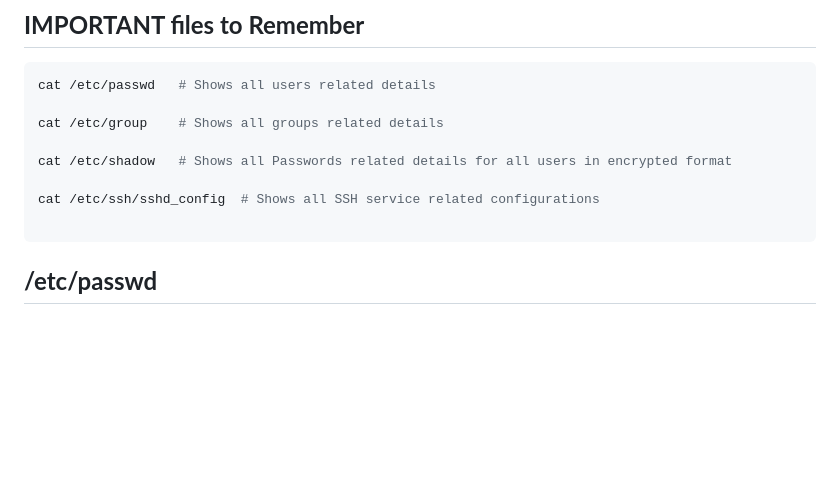
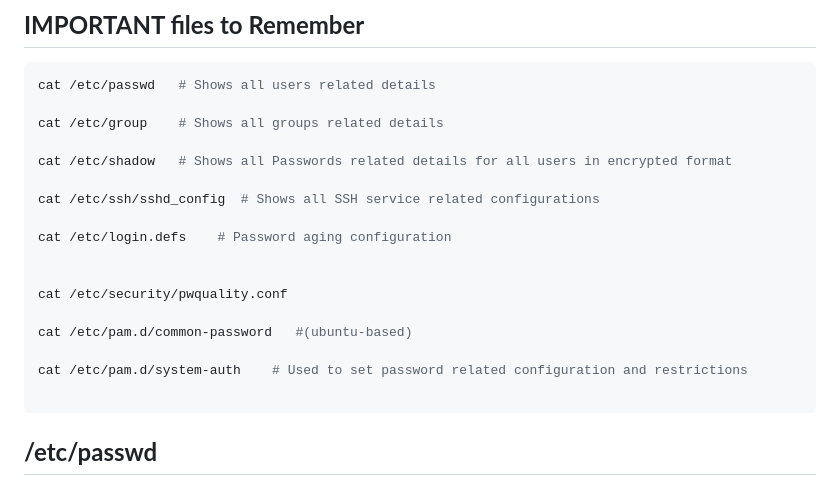
Before and after one commit to sidhusaiprasanth/httpdapache, a Markdown page: linuxbasics.md, the part around the change. Rendered like a GitHub page; blank space fills up the shorter version.

Commit message:
gergerhg

````diff
--- a/linuxbasics.md
+++ b/linuxbasics.md
@@ -130,6 +130,15 @@ cat /etc/shadow   # Shows all Passwords related details for all users in encrypt
 
 cat /etc/ssh/sshd_config  # Shows all SSH service related configurations
 
+cat /etc/login.defs    # Password aging configuration
+
+
+cat /etc/security/pwquality.conf
+
+cat /etc/pam.d/common-password   #(ubuntu-based)
+
+cat /etc/pam.d/system-auth    # Used to set password related configuration and restrictions
+
 ```
 ## **/etc/passwd**
 ![/etc/passwd](https://static1.squarespace.com/static/5a01100f692ebe0459a1859f/t/5f9123d2b807353e905b4fe6/1603347440376/BSY+Security+Class+Diagrams+-+_etc_passwd+%28L%29.jpg?format=1500w)
````
